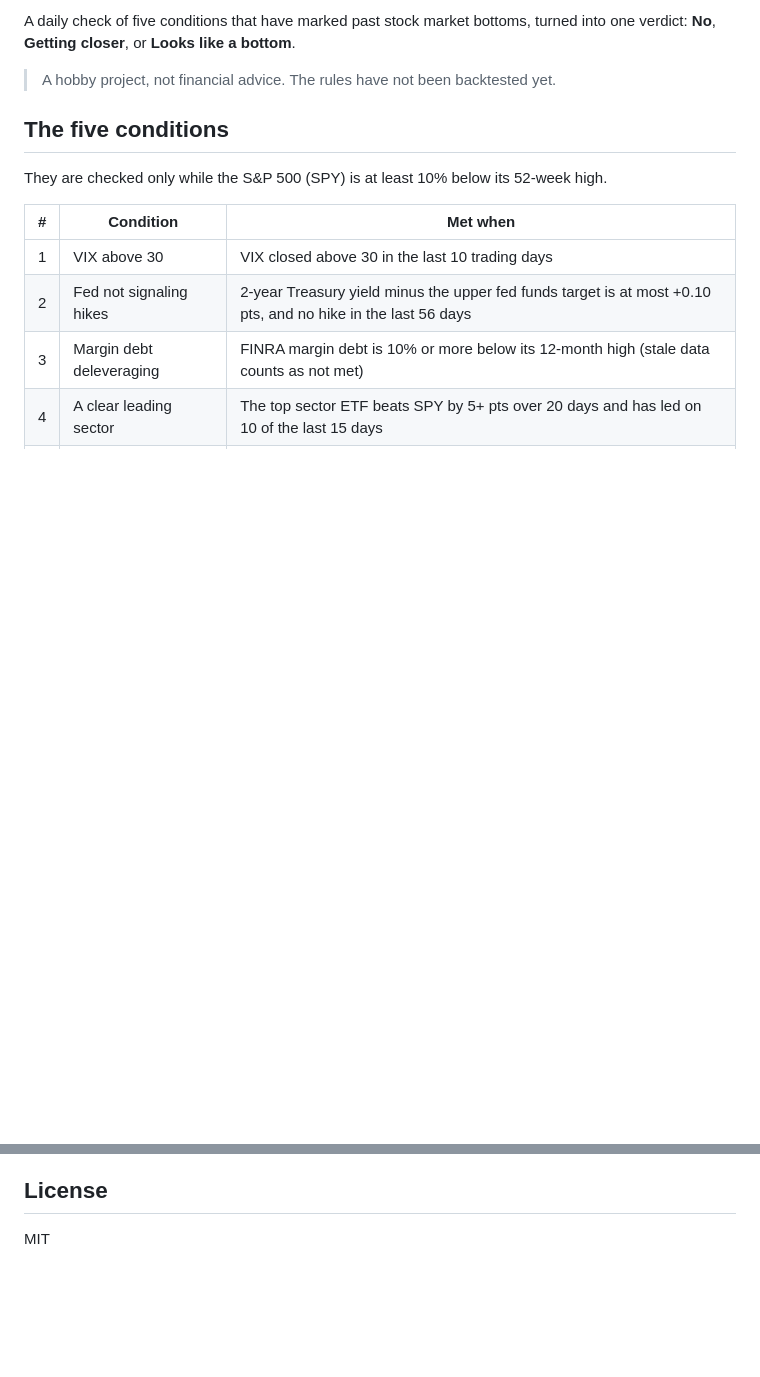
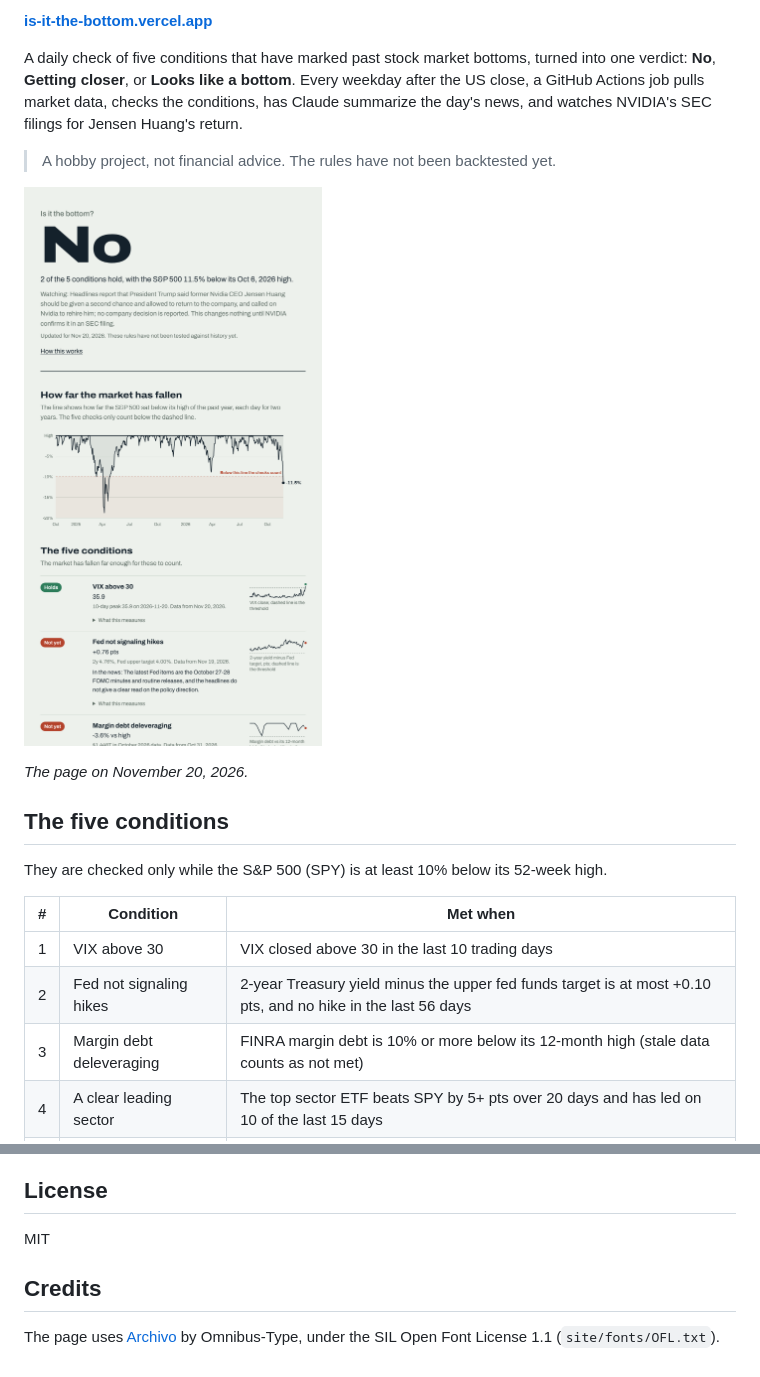
Before and after one commit to vicecarloans/is-it-the-bottom, a Markdown page: README.md, 2 parts joined by grey strips. Drawn GitHub-style; pictures changed too: docs/screenshot.png (added); blank space fills up the shorter version.

```diff
--- a/README.md
+++ b/README.md
@@ -4,7 +5,13 @@
 
-A daily check of five conditions that have marked past stock market bottoms, turned into one verdict: **No**, **Getting closer**, or **Looks like a bottom**.
+**[is-it-the-bottom.vercel.app](https://is-it-the-bottom.vercel.app)**
+
+A daily check of five conditions that have marked past stock market bottoms, turned into one verdict: **No**, **Getting closer**, or **Looks like a bottom**. Every weekday after the US close, a GitHub Actions job pulls market data, checks the conditions, has Claude summarize the day's news, and watches NVIDIA's SEC filings for Jensen Huang's return.
 
 > A hobby project, not financial advice. The rules have not been backtested yet.
+
+<a href="https://is-it-the-bottom.vercel.app"><img src="docs/screenshot.png" alt="The page on November 20, 2026: the verdict 'No', a chart of the S&P 500 falling 11.5% below its high, and the first two conditions" width="600"></a>
+
+*The page on November 20, 2026.*
 
 ## The five conditions
 
@@ -82,3 +89,7 @@ uv run ruff check .
 ## License
 
 MIT
+
+## Credits
+
+The page uses [Archivo](https://github.com/Omnibus-Type/Archivo) by Omnibus-Type, under the SIL Open Font License 1.1 (`site/fonts/OFL.txt`).
```
Also changed, not shown: other parts of README.md (+1 -0 lines), site/og.png (added), 6 other files.
